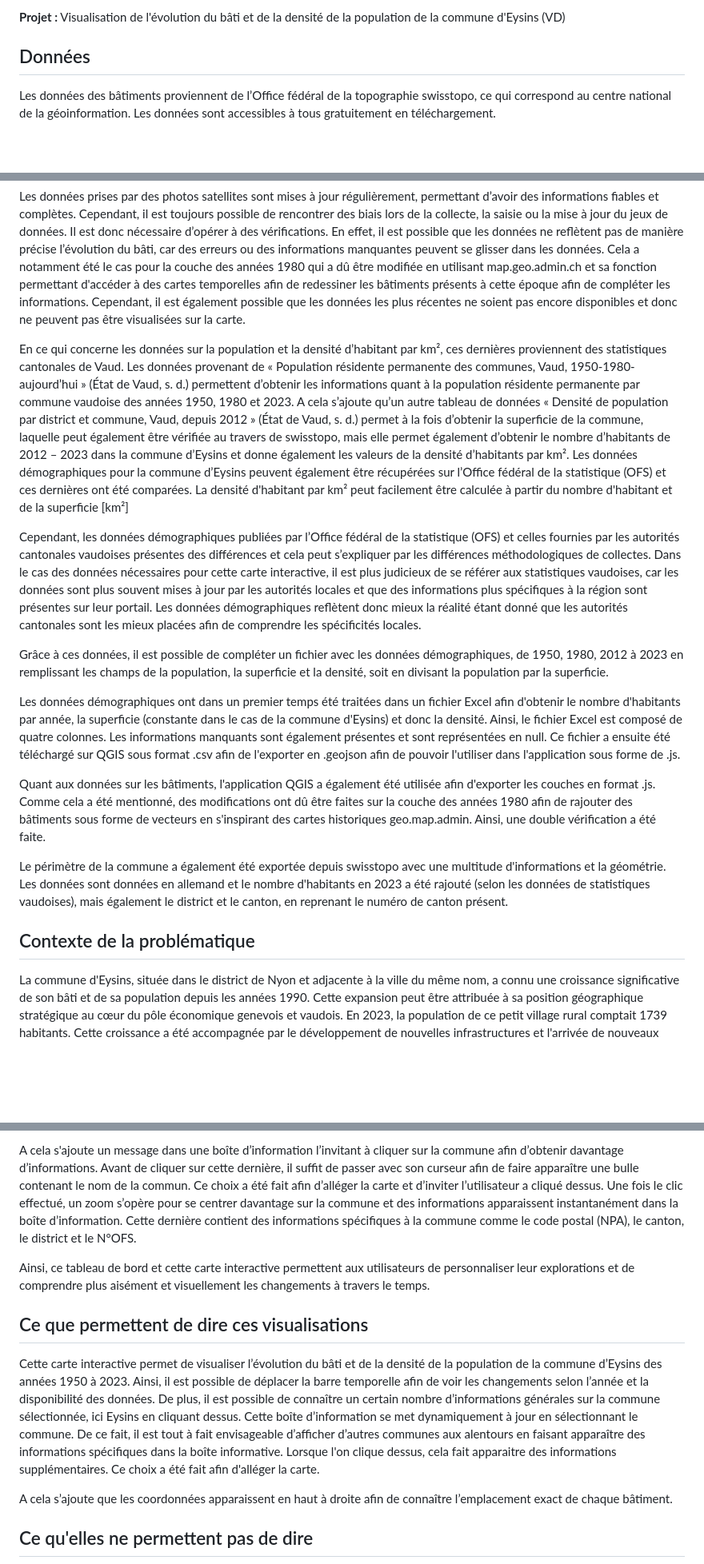
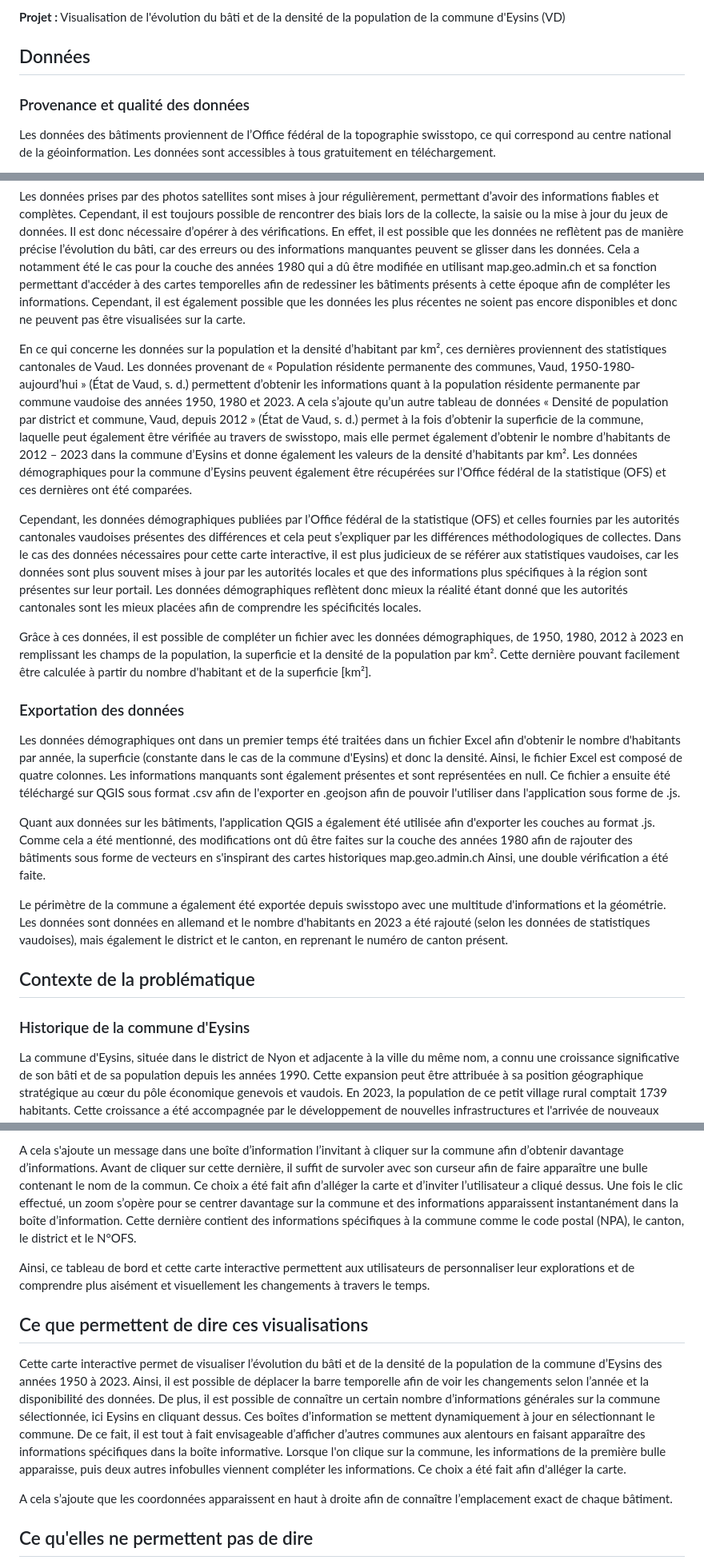
Before and after one commit to AlexiaKurz/Projet_Kurz_Alexia_evolution_eysins, a Markdown page: README.md, 3 parts joined by grey strips. Shown at 80% size. GitHub-like rendering; blank space fills up the shorter version.

```diff
--- a/README.md
+++ b/README.md
@@ -9,6 +9,7 @@ Master : TEM, Faculté des Géosciences et de l'Environnement
 
 ## Données
 
+### Provenance et qualité des données
 Les données des bâtiments proviennent de l’Office fédéral de la topographie swisstopo, ce qui correspond au centre national de la géoinformation. Les données sont accessibles à tous gratuitement en téléchargement.
 
 Afin d’obtenir des informations sur les bâtiments, les données ont été téléchargées via swissBUILDINGS3D (swisstopo, s.d.), lequel fait appel à des bandes de photos aériennes numériques et les toits sont saisis par photogrammétrie puis complétés par d’autres informations. Ce fichier se compose d’une couche thématique avec la forme des toits des bâtiments et opère à une précision de ±30cm à 50cm en planimétrie et en altimétrie.
@@ -18,20 +19,22 @@ Mon choix s’est porté sur ces données, car les données des bâtiments corre
 Les données prises par des photos satellites sont mises à jour régulièrement, permettant d’avoir des informations fiables et complètes.
 Cependant, il est toujours possible de rencontrer des biais lors de la collecte, la saisie ou la mise à jour du jeux de données. Il est donc nécessaire d’opérer à des vérifications. En effet, il est possible que les données ne reflètent pas de manière précise l’évolution du bâti, car des erreurs ou des informations manquantes peuvent se glisser dans les données. Cela a notamment été le cas pour la couche des années 1980 qui a dû être modifiée en utilisant map.geo.admin.ch et sa fonction permettant d'accéder à des cartes temporelles afin de redessiner les bâtiments présents à cette époque afin de compléter les informations. Cependant, il est également possible que les données les plus récentes ne soient pas encore disponibles et donc ne peuvent pas être visualisées sur la carte.
 
-En ce qui concerne les données sur la population et la densité d’habitant par km², ces dernières proviennent des statistiques cantonales de Vaud. Les données provenant de « Population résidente permanente des communes, Vaud, 1950-1980-aujourd’hui » (État de Vaud, s. d.)  permettent d’obtenir les informations quant à la population résidente permanente par commune vaudoise des années 1950, 1980 et 2023. A cela s’ajoute qu’un autre tableau de données « Densité de population par district et commune, Vaud, depuis 2012 » (État de Vaud, s. d.)  permet à la fois d’obtenir la superficie de la commune, laquelle peut également être vérifiée au travers de swisstopo, mais elle permet également d’obtenir le nombre d’habitants de 2012 – 2023 dans la commune d’Eysins et donne également les valeurs de la densité d’habitants par km². Les données démographiques pour la commune d’Eysins peuvent également être récupérées sur l’Office fédéral de la statistique (OFS) et ces dernières ont été comparées. La densité d'habitant par km² peut facilement être calculée à partir du nombre d'habitant et de la superficie [km²]
+En ce qui concerne les données sur la population et la densité d’habitant par km², ces dernières proviennent des statistiques cantonales de Vaud. Les données provenant de « Population résidente permanente des communes, Vaud, 1950-1980-aujourd’hui » (État de Vaud, s. d.)  permettent d’obtenir les informations quant à la population résidente permanente par commune vaudoise des années 1950, 1980 et 2023. A cela s’ajoute qu’un autre tableau de données « Densité de population par district et commune, Vaud, depuis 2012 » (État de Vaud, s. d.)  permet à la fois d’obtenir la superficie de la commune, laquelle peut également être vérifiée au travers de swisstopo, mais elle permet également d’obtenir le nombre d’habitants de 2012 – 2023 dans la commune d’Eysins et donne également les valeurs de la densité d’habitants par km². Les données démographiques pour la commune d’Eysins peuvent également être récupérées sur l’Office fédéral de la statistique (OFS) et ces dernières ont été comparées.
 
 Cependant, les données démographiques publiées par l’Office fédéral de la statistique (OFS) et celles fournies par les autorités cantonales vaudoises présentes des différences et cela peut s’expliquer par les différences méthodologiques de collectes. Dans le cas des données nécessaires pour cette carte interactive, il est plus judicieux de se référer aux statistiques vaudoises, car les données sont plus souvent mises à jour par les autorités locales et que des informations plus spécifiques à la région sont présentes sur leur portail. Les données démographiques reflètent donc mieux la réalité étant donné que les autorités cantonales sont les mieux placées afin de comprendre les spécificités locales.
 
-Grâce à ces données, il est possible de compléter un fichier avec les données démographiques, de 1950, 1980, 2012 à 2023 en remplissant les champs de la population, la superficie et la densité, soit en divisant la population par la superficie.
+Grâce à ces données, il est possible de compléter un fichier avec les données démographiques, de 1950, 1980, 2012 à 2023 en remplissant les champs de la population, la superficie et la densité de la population par km². Cette dernière pouvant facilement être calculée à partir du nombre d'habitant et de la superficie [km²].
 
+### Exportation des données
 Les données démographiques ont dans un premier temps été traitées dans un fichier Excel afin d'obtenir le nombre d'habitants par année, la superficie (constante dans le cas de la commune d'Eysins) et donc la densité. Ainsi, le fichier Excel est composé de quatre colonnes. Les informations manquants sont également présentes et sont représentées en null. Ce fichier a ensuite été téléchargé sur QGIS sous format .csv afin de l'exporter en .geojson afin de pouvoir l'utiliser dans l'application sous forme de .js.
 
-Quant aux données sur les bâtiments, l'application QGIS a également été utilisée afin d'exporter les couches en format .js. Comme cela a été mentionné, des modifications ont dû être faites sur la couche des années 1980 afin de rajouter des bâtiments sous forme de vecteurs en s'inspirant des cartes historiques geo.map.admin. Ainsi, une double vérification a été faite.
+Quant aux données sur les bâtiments, l'application QGIS a également été utilisée afin d'exporter les couches au format .js. Comme cela a été mentionné, des modifications ont dû être faites sur la couche des années 1980 afin de rajouter des bâtiments sous forme de vecteurs en s'inspirant des cartes historiques map.geo.admin.ch Ainsi, une double vérification a été faite.
 
 Le périmètre de la commune a également été exportée depuis swisstopo avec une multitude d'informations et la géométrie. Les données sont données en allemand et le nombre d'habitants en 2023 a été rajouté (selon les données de statistiques vaudoises), mais également le district et le canton, en reprenant le numéro de canton présent.
 
 ## Contexte de la problématique
 
+### Historique de la commune d'Eysins
 La commune d'Eysins, située dans le district de Nyon et adjacente à la ville du même nom, a connu une croissance significative de son bâti et de sa population depuis les années 1990. Cette expansion peut être attribuée à sa position géographique stratégique au cœur du pôle économique genevois et vaudois. En 2023, la population de ce petit village rural comptait 1739 habitants. Cette croissance a été accompagnée par le développement de nouvelles infrastructures et l'arrivée de nouveaux résidents, transformant progressivement l'image de la commune (Immo-swissnews.ch, s. d. ; Planification territoriale, s. d.).
 
 L’agglomération de Nyon, dans laquelle fait partie la commune d’Eysins, est sujette à une planification du développement spatial à moyen et long terme au travers d’un Schéma Directeur de l’Agglomération Nyonnaise (SDAN) adopté le 16 février 2006. Il s’agit d’un outil de planification stratégique qui fixe les orientations en termes d’aménagement du territoire, du développement urbain, de la mobilité, de la préservation de l’environnement ainsi que de la gestion des ressources. Le SDAN a pour objectif de coordonner les actions des différentes communes de l’agglomération dans le but de garantir un développement harmonieux et durable du territoire, en prenant en compte les besoins présents et futurs.
@@ -62,11 +73,11 @@ En termes d’interactions, la carte est dotée de la fonction zoom afin de modi
 
-A cela s'ajoute un message dans une boîte d’information l’invitant à cliquer sur la commune afin d’obtenir davantage d’informations. Avant de cliquer sur cette dernière, il suffit de passer avec son curseur afin de faire apparaître une bulle contenant le nom de la commun. Ce choix a été fait afin d’alléger la carte et d’inviter l’utilisateur a cliqué dessus. Une fois le clic effectué, un zoom s’opère pour se centrer davantage sur la commune et des informations apparaissent instantanément dans la boîte d’information. Cette dernière contient des informations spécifiques à la commune comme le code postal (NPA), le canton, le district et le N°OFS.
+A cela s'ajoute un message dans une boîte d’information l’invitant à cliquer sur la commune afin d’obtenir davantage d’informations. Avant de cliquer sur cette dernière, il suffit de survoler avec son curseur afin de faire apparaître une bulle contenant le nom de la commun. Ce choix a été fait afin d’alléger la carte et d’inviter l’utilisateur a cliqué dessus. Une fois le clic effectué, un zoom s’opère pour se centrer davantage sur la commune et des informations apparaissent instantanément dans la boîte d’information. Cette dernière contient des informations spécifiques à la commune comme le code postal (NPA), le canton, le district et le N°OFS.
 
 Ainsi, ce tableau de bord et cette carte interactive permettent aux utilisateurs de personnaliser leur explorations et de comprendre plus aisément et visuellement les changements à travers le temps.
 
 ## Ce que permettent de dire ces visualisations
 
-Cette carte interactive permet de visualiser l’évolution du bâti et de la densité de la population de la commune d’Eysins des années 1950 à 2023. Ainsi, il est possible de déplacer la barre temporelle afin de voir les changements selon l’année et la disponibilité des données. De plus, il est possible de connaître un certain nombre d’informations générales sur la commune sélectionnée, ici Eysins en cliquant dessus.  Cette boîte d’information se met dynamiquement à jour en sélectionnant le commune. De ce fait, il est tout à fait envisageable d’afficher d’autres communes aux alentours en faisant apparaître des informations spécifiques dans la boîte informative. Lorsque l'on clique dessus, cela fait apparaitre des informations supplémentaires. Ce choix a été fait afin d'alléger la carte.
+Cette carte interactive permet de visualiser l’évolution du bâti et de la densité de la population de la commune d’Eysins des années 1950 à 2023. Ainsi, il est possible de déplacer la barre temporelle afin de voir les changements selon l’année et la disponibilité des données. De plus, il est possible de connaître un certain nombre d’informations générales sur la commune sélectionnée, ici Eysins en cliquant dessus.  Ces boîtes d’information se mettent dynamiquement à jour en sélectionnant le commune. De ce fait, il est tout à fait envisageable d’afficher d’autres communes aux alentours en faisant apparaître des informations spécifiques dans la boîte informative. Lorsque l'on clique sur la commune, les informations de la première bulle apparaisse, puis deux autres infobulles viennent compléter les informations. Ce choix a été fait afin d'alléger la carte.
 
 A cela s’ajoute que les coordonnées apparaissent en haut à droite afin de connaître l’emplacement exact de chaque bâtiment.
 
```
Also changed, not shown: other parts of README.md (+15 -7 lines).
